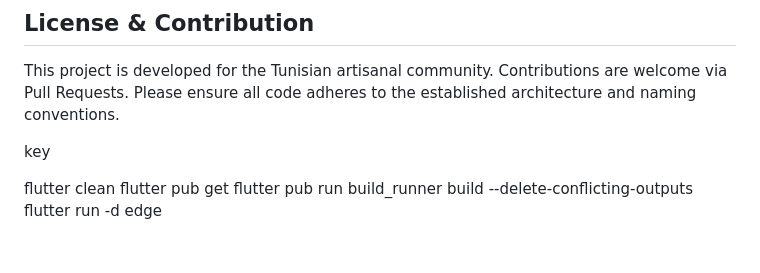
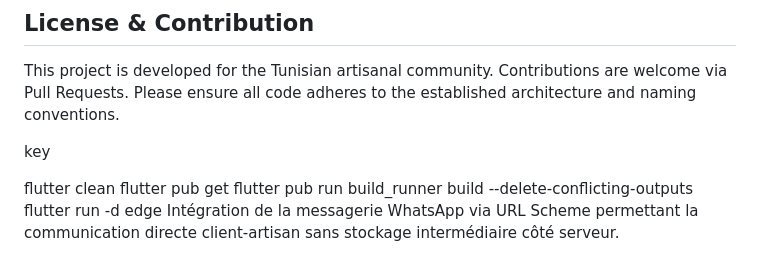
Before and after one commit to macModa/marchi, a Markdown page: README.md, the part around the change. Drawn GitHub-style.

Commit message:
Add WhatsApp integration details to README
Added WhatsApp messaging integration via URL Scheme for direct client-artisan communication.

```diff
--- a/README.md
+++ b/README.md
@@ -127,3 +127,4 @@ flutter clean
 flutter pub get
 flutter pub run build_runner build --delete-conflicting-outputs
 flutter run -d edge
+Intégration de la messagerie WhatsApp via URL Scheme permettant la communication directe client-artisan sans stockage intermédiaire côté serveur.
```
